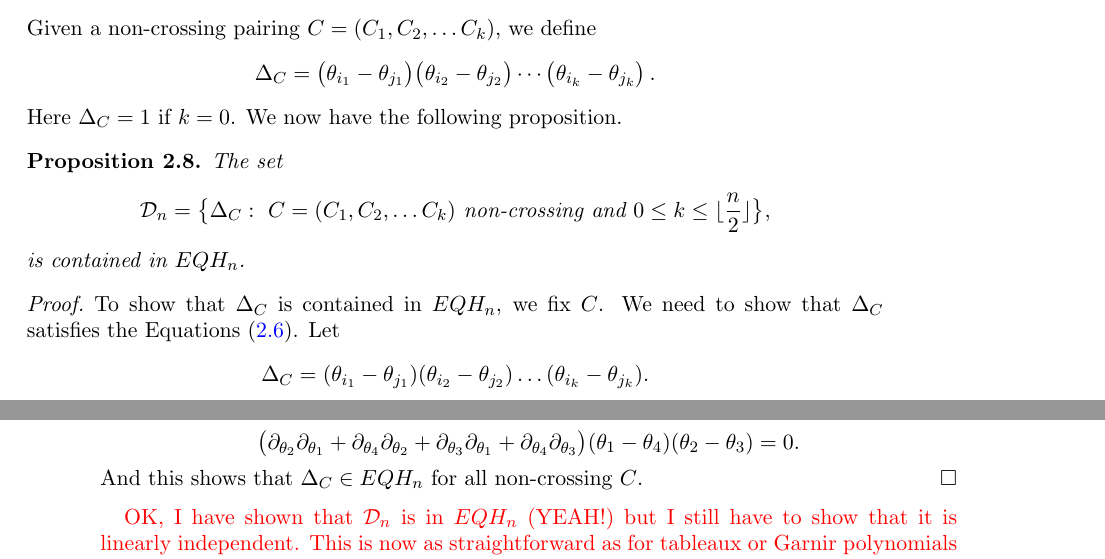
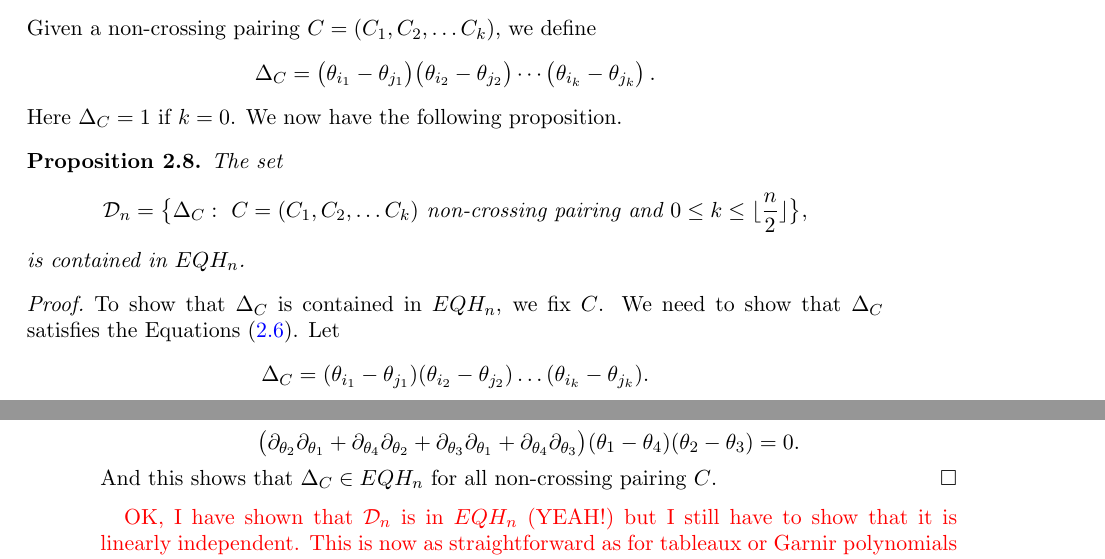
Before and after one commit to zabrocki/exterior_super_quasi_coinvariants, a LaTeX paper (exterior_QH.tex): two parts of pages 5 and 6 of 14, joined at a grey line, cut so that both start at the same text. Compiled offline with pdfLaTeX.

Commit message:
Nantel: Noncrossing pairing

```diff
--- a/exterior_QH.tex
+++ b/exterior_QH.tex
@@ -349,7 +349,7 @@ Here $\Delta_C=1$ if $k=0$. We now have the following proposition.
 
 \begin{prop}\label{harmbasis}
 The set
-$${\mathcal D}_n =\big\{ \Delta_C: \text{ $C=(C_1,C_2,\ldots C_k)$  non-crossing and $0\le k\le \lfloor \frac{n}{2}\rfloor$}\big\},
+$${\mathcal D}_n =\big\{ \Delta_C: \text{ $C=(C_1,C_2,\ldots C_k)$  non-crossing pairing and $0\le k\le \lfloor \frac{n}{2}\rfloor$}\big\},
 $$
 is contained in $EQH_n $.
 \end{prop}
@@ -390,7 +390,7 @@ $$
 $$ \big( \partial_{\theta_2}\partial_{\theta_1} +  \partial_{\theta_4}\partial_{\theta_2} +  \partial_{\theta_3}\partial_{\theta_1} +  \partial_{\theta_4}\partial_{\theta_3}\big)
      (\theta_{1}-\theta_{4})(\theta_{2}-\theta_{3}) =0.
 $$
-And this shows that $\Delta_C\in EQH_n $ for all non-crossing $C$.
+And this shows that $\Delta_C\in EQH_n $ for all non-crossing pairing $C$.
 \end{proof}
 
 \textcolor{red}{OK, I have shown that ${\mathcal D}_n$ is in $EQH_n $ (YEAH!) but I still have to show that it is linearly independent.
```
